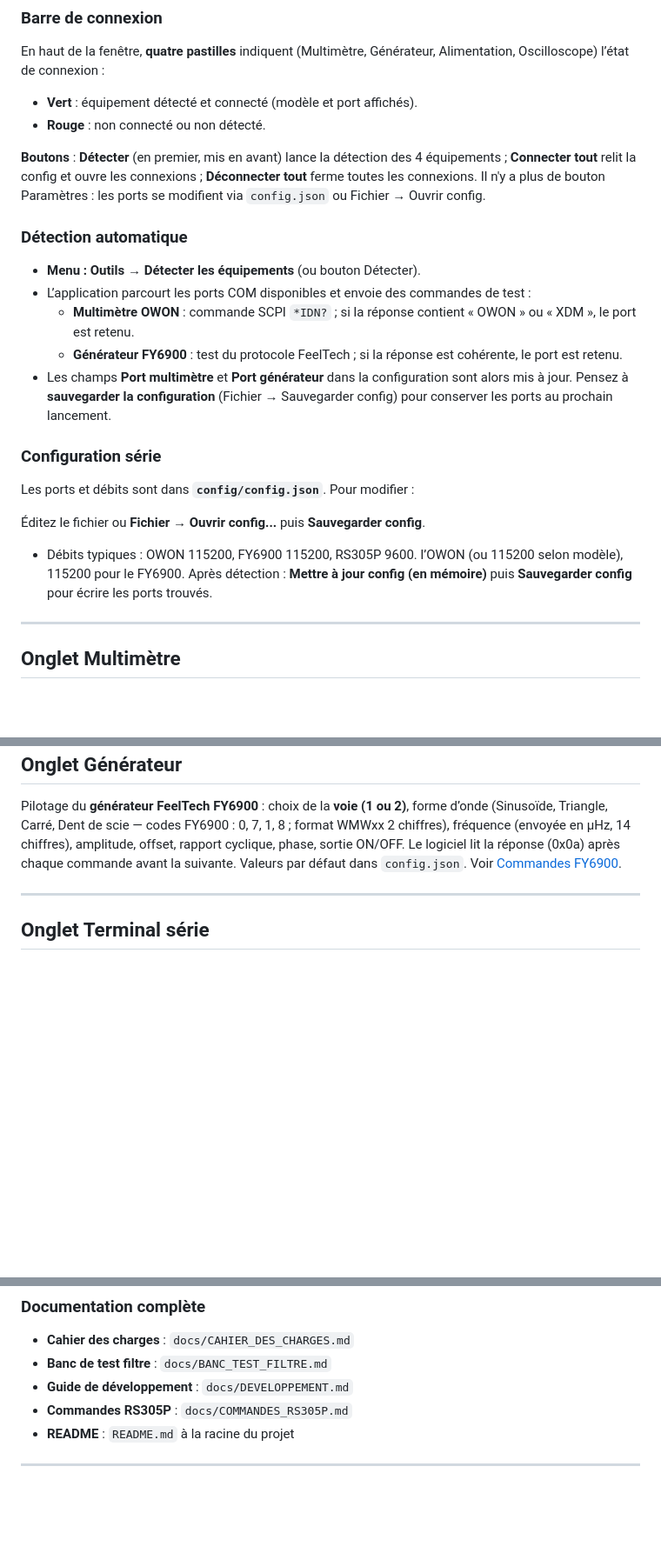
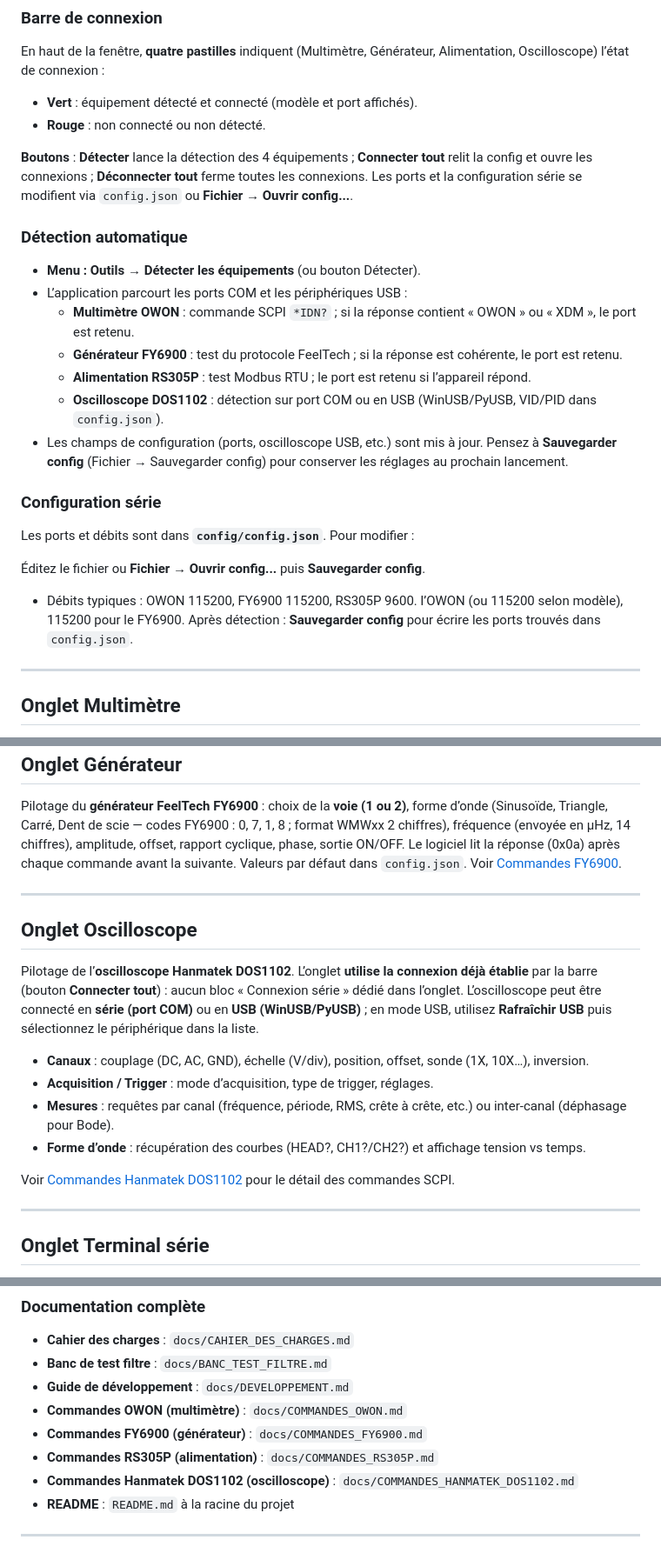
Before and after one commit to Sinnamary/BancTestAuto, a Markdown page: docs/AIDE.md, 3 parts joined by grey strips. Shown at 87% size. Rendered like a GitHub page; blank space fills up the shorter version.

```diff
--- a/docs/AIDE.md
+++ b/docs/AIDE.md
@@ -41,15 +43,17 @@ En haut de la fenêtre, **quatre pastilles** indiquent (Multimètre, Générateu
 - **Vert** : équipement détecté et connecté (modèle et port affichés).
 - **Rouge** : non connecté ou non détecté.
 
-**Boutons** : **Détecter** (en premier, mis en avant) lance la détection des 4 équipements ; **Connecter tout** relit la config et ouvre les connexions ; **Déconnecter tout** ferme toutes les connexions. Il n'y a plus de bouton Paramètres : les ports se modifient via `config.json` ou Fichier → Ouvrir config.
+**Boutons** : **Détecter** lance la détection des 4 équipements ; **Connecter tout** relit la config et ouvre les connexions ; **Déconnecter tout** ferme toutes les connexions. Les ports et la configuration série se modifient via `config.json` ou **Fichier → Ouvrir config...**.
 
 ### Détection automatique
 
 - **Menu : Outils → Détecter les équipements** (ou bouton Détecter).
-- L’application parcourt les ports COM disponibles et envoie des commandes de test :
+- L’application parcourt les ports COM et les périphériques USB :
   - **Multimètre OWON** : commande SCPI `*IDN?` ; si la réponse contient « OWON » ou « XDM », le port est retenu.
   - **Générateur FY6900** : test du protocole FeelTech ; si la réponse est cohérente, le port est retenu.
-- Les champs **Port multimètre** et **Port générateur** dans la configuration sont alors mis à jour. Pensez à **sauvegarder la configuration** (Fichier → Sauvegarder config) pour conserver les ports au prochain lancement.
+  - **Alimentation RS305P** : test Modbus RTU ; le port est retenu si l’appareil répond.
+  - **Oscilloscope DOS1102** : détection sur port COM ou en USB (WinUSB/PyUSB, VID/PID dans `config.json`).
+- Les champs de configuration (ports, oscilloscope USB, etc.) sont mis à jour. Pensez à **Sauvegarder config** (Fichier → Sauvegarder config) pour conserver les réglages au prochain lancement.
 
 ### Configuration série
 
@@ -57,7 +61,7 @@ Les ports et débits sont dans **`config/config.json`**. Pour modifier :
 
 Éditez le fichier ou **Fichier → Ouvrir config...** puis **Sauvegarder config**.
 - Débits typiques : OWON 115200, FY6900 115200, RS305P 9600.  l’OWON (ou 115200 selon modèle), 115200 pour le FY6900.
-Après détection : **Mettre à jour config (en mémoire)** puis **Sauvegarder config** pour écrire les ports trouvés.
+Après détection : **Sauvegarder config** pour écrire les ports trouvés dans `config.json`.
 
 ---
 
@@ -106,6 +110,19 @@ Pilotage du **générateur FeelTech FY6900** : choix de la **voie (1 ou 2)**, fo
 
 ---
 
+## Onglet Oscilloscope
+
+Pilotage de l’**oscilloscope Hanmatek DOS1102**. L’onglet **utilise la connexion déjà établie** par la barre (bouton **Connecter tout**) : aucun bloc « Connexion série » dédié dans l’onglet. L’oscilloscope peut être connecté en **série (port COM)** ou en **USB (WinUSB/PyUSB)** ; en mode USB, utilisez **Rafraîchir USB** puis sélectionnez le périphérique dans la liste.
+
+- **Canaux** : couplage (DC, AC, GND), échelle (V/div), position, offset, sonde (1X, 10X…), inversion.
+- **Acquisition / Trigger** : mode d’acquisition, type de trigger, réglages.
+- **Mesures** : requêtes par canal (fréquence, période, RMS, crête à crête, etc.) ou inter-canal (déphasage pour Bode).
+- **Forme d’onde** : récupération des courbes (HEAD?, CH1?/CH2?) et affichage tension vs temps.
+
+Voir [Commandes Hanmatek DOS1102](COMMANDES_HANMATEK_DOS1102.md) pour le détail des commandes SCPI.
+
+---
+
 ## Onglet Terminal série
 
 L'onglet **n'a pas de connexion propre** : il utilise la connexion d'un équipement **déjà connecté** via la barre (Connecter tout). Choisissez l'équipement dans la liste déroulante (Multimètre, Générateur, Alimentation, Oscilloscope) : seuls les équipements connectés sont proposés. Envoi et réception se font sur la connexion de l'équipement sélectionné. Cases à cocher **CR** et **LF** pour la fin de chaîne. Tous les échanges TX/RX sont enregistrés dans le fichier **`serial_AAAA-MM-JJ_HH-MM-SS.log`** (dossier `logs/`), avec l'équipement indiqué une fois au changement de sélection.
@@ -237,7 +270,10 @@ Tous les exports CSV et graphiques sont adaptés à une utilisation ultérieure
 - **Cahier des charges** : `docs/CAHIER_DES_CHARGES.md`
 - **Banc de test filtre** : `docs/BANC_TEST_FILTRE.md`
 - **Guide de développement** : `docs/DEVELOPPEMENT.md`
-- **Commandes RS305P** : `docs/COMMANDES_RS305P.md`
+- **Commandes OWON (multimètre)** : `docs/COMMANDES_OWON.md`
+- **Commandes FY6900 (générateur)** : `docs/COMMANDES_FY6900.md`
+- **Commandes RS305P (alimentation)** : `docs/COMMANDES_RS305P.md`
+- **Commandes Hanmatek DOS1102 (oscilloscope)** : `docs/COMMANDES_HANMATEK_DOS1102.md`
 - **README** : `README.md` à la racine du projet
 
 ---
```
Also changed, not shown: other parts of docs/AIDE.md (+29 -11 lines), docs/DOC_AUDIT.md (deleted, +0 -161 lines), docs/REFACTORING_PLAN.md (deleted, +0 -196 lines).
